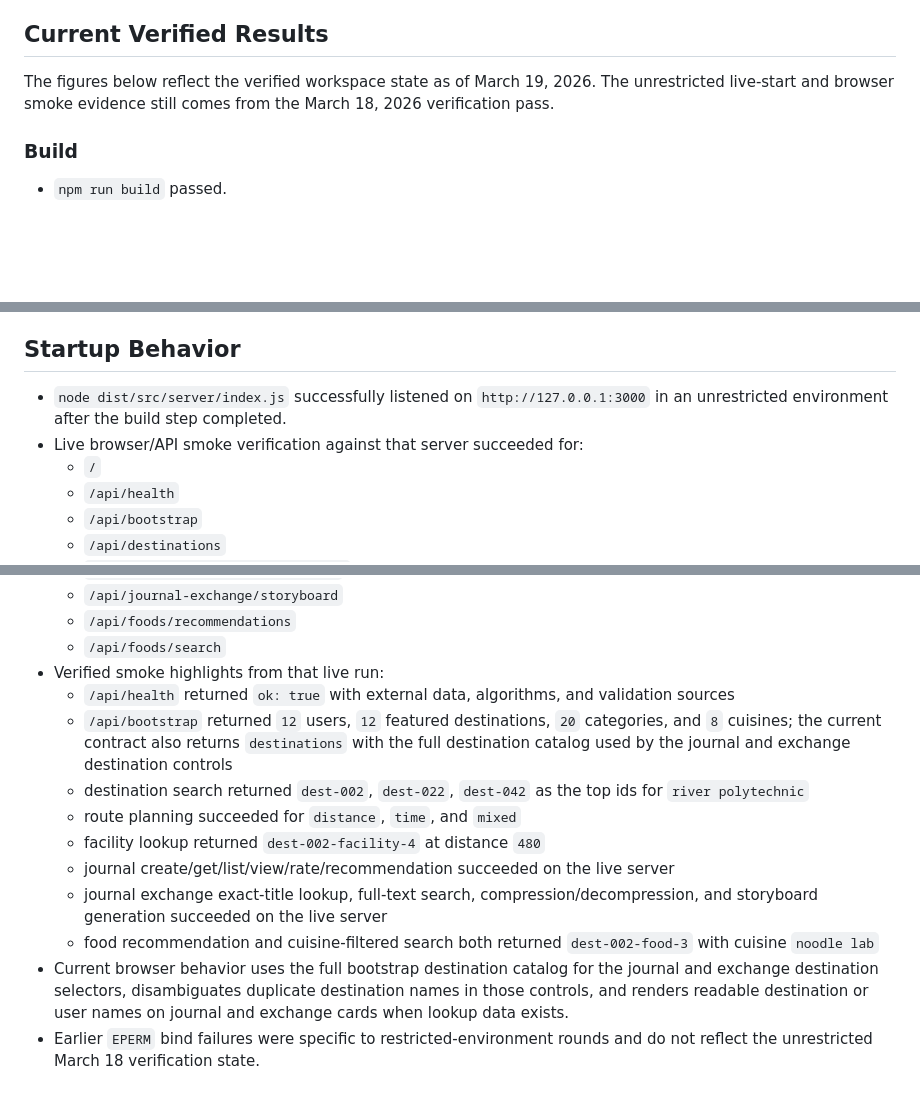
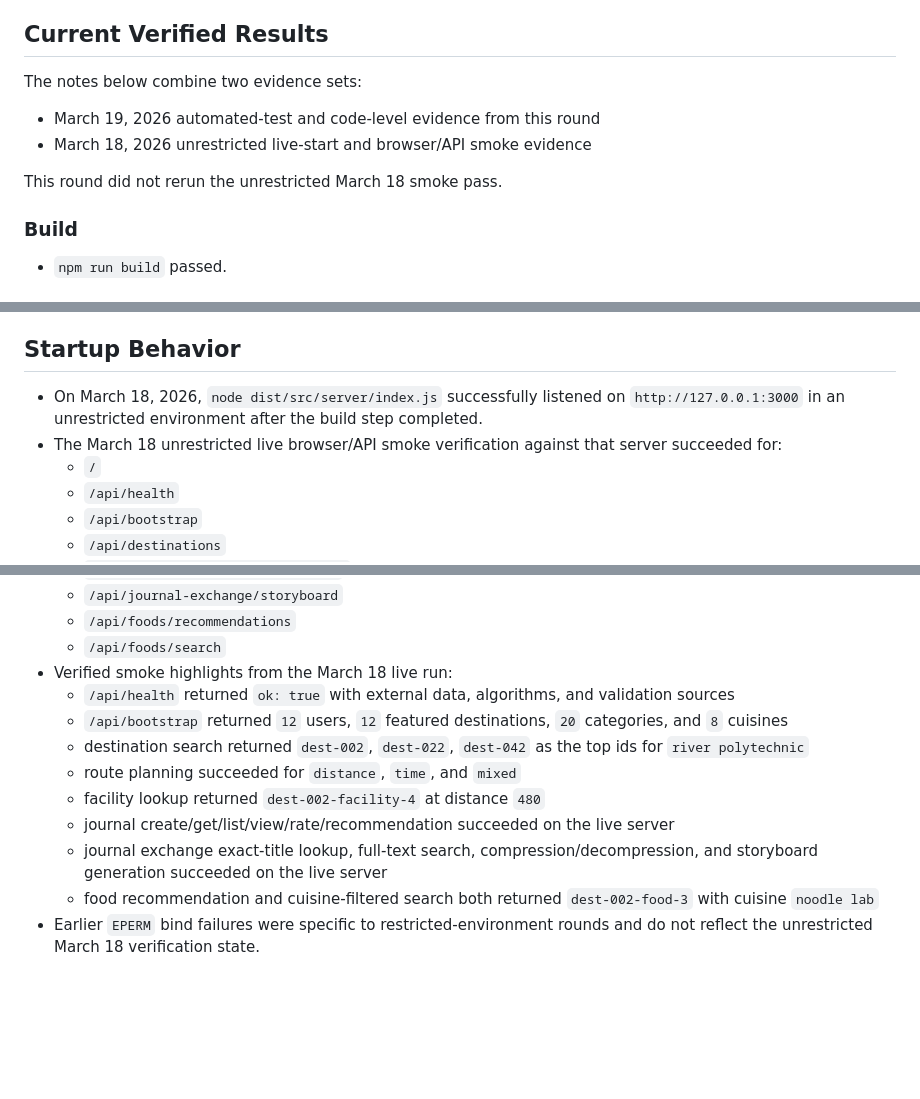
Before and after one commit to waterrr1389/BUPT-DataStructure-Project, a Markdown page: docs/example-results-and-tests.md, 3 parts joined by grey strips. GitHub-like rendering; blank space fills up the shorter version.

Commit message:
docs: separate March 19 evidence wording

```diff
--- a/docs/example-results-and-tests.md
+++ b/docs/example-results-and-tests.md
@@ -13,7 +13,12 @@ The repository regression surface is:
 
 ## Current Verified Results
 
-The figures below reflect the verified workspace state as of March 19, 2026. The unrestricted live-start and browser smoke evidence still comes from the March 18, 2026 verification pass.
+The notes below combine two evidence sets:
+
+- March 19, 2026 automated-test and code-level evidence from this round
+- March 18, 2026 unrestricted live-start and browser/API smoke evidence
+
+This round did not rerun the unrestricted March 18 smoke pass.
 
 ### Build
 
@@ -102,8 +108,8 @@ Representative deterministic outputs:
 
 ## Startup Behavior
 
-- `node dist/src/server/index.js` successfully listened on `http://127.0.0.1:3000` in an unrestricted environment after the build step completed.
-- Live browser/API smoke verification against that server succeeded for:
+- On March 18, 2026, `node dist/src/server/index.js` successfully listened on `http://127.0.0.1:3000` in an unrestricted environment after the build step completed.
+- The March 18 unrestricted live browser/API smoke verification against that server succeeded for:
   - `/`
   - `/api/health`
   - `/api/bootstrap`
@@ -121,14 +127,13 @@ Representative deterministic outputs:
   - `/api/journal-exchange/storyboard`
   - `/api/foods/recommendations`
   - `/api/foods/search`
-- Verified smoke highlights from that live run:
+- Verified smoke highlights from the March 18 live run:
   - `/api/health` returned `ok: true` with external data, algorithms, and validation sources
-  - `/api/bootstrap` returned `12` users, `12` featured destinations, `20` categories, and `8` cuisines; the current contract also returns `destinations` with the full destination catalog used by the journal and exchange destination controls
+  - `/api/bootstrap` returned `12` users, `12` featured destinations, `20` categories, and `8` cuisines
   - destination search returned `dest-002`, `dest-022`, `dest-042` as the top ids for `river polytechnic`
   - route planning succeeded for `distance`, `time`, and `mixed`
   - facility lookup returned `dest-002-facility-4` at distance `480`
   - journal create/get/list/view/rate/recommendation succeeded on the live server
   - journal exchange exact-title lookup, full-text search, compression/decompression, and storyboard generation succeeded on the live server
   - food recommendation and cuisine-filtered search both returned `dest-002-food-3` with cuisine `noodle lab`
-- Current browser behavior uses the full bootstrap destination catalog for the journal and exchange destination selectors, disambiguates duplicate destination names in those controls, and renders readable destination or user names on journal and exchange cards when lookup data exists.
 - Earlier `EPERM` bind failures were specific to restricted-environment rounds and do not reflect the unrestricted March 18 verification state.
```
Also changed, not shown: other parts of docs/example-results-and-tests.md (+2 -1 lines).
